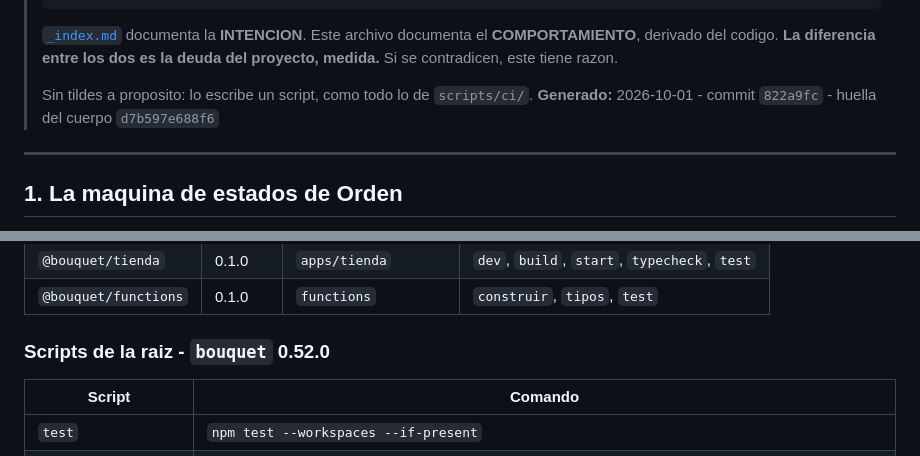
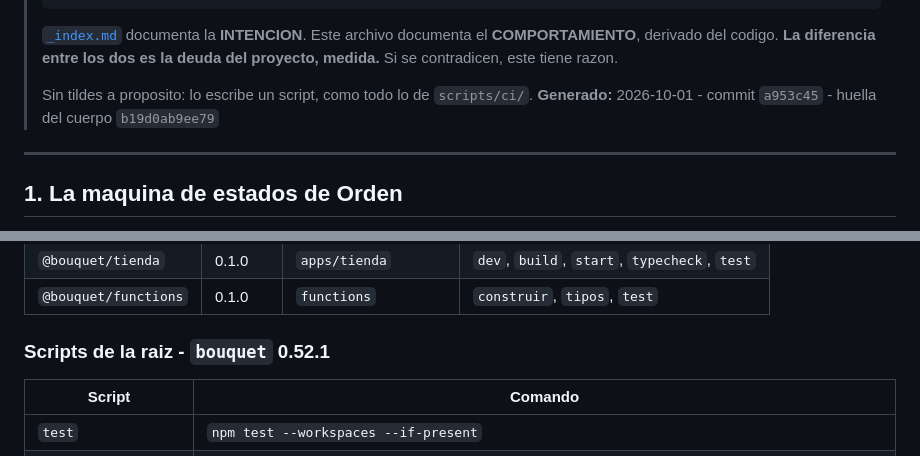
Before and after one commit to aguschazaaa-sudo/bouquet, a Markdown page: docs/vault/_verdad.md, 2 parts joined by grey strips. GitHub-like rendering.

Commit message:
v0.52.1 - ci: _verdad.md de v0.52.1
Co-Authored-By: Claude Opus 5.5 <noreply@anthropic.com>

```diff
--- a/docs/vault/_verdad.md
+++ b/docs/vault/_verdad.md
@@ -15,7 +15,7 @@
 > deuda del proyecto, medida.** Si se contradicen, este tiene razon.
 >
 > Sin tildes a proposito: lo escribe un script, como todo lo de `scripts/ci/`.
-> **Generado:** 2026-10-01 - commit `822a9fc` - huella del cuerpo `d7b597e688f6`
+> **Generado:** 2026-10-01 - commit `a953c45` - huella del cuerpo `b19d0ab9ee79`
 
 ---
 
@@ -77,7 +77,7 @@ Todos los estados publicos son alcanzables: cada uno lo produce al menos un par.
 | `@bouquet/tienda` | 0.1.0 | `apps/tienda` | `dev`, `build`, `start`, `typecheck`, `test` |
 | `@bouquet/functions` | 0.1.0 | `functions` | `construir`, `tipos`, `test` |
 
-### Scripts de la raiz - `bouquet` 0.52.0
+### Scripts de la raiz - `bouquet` 0.52.1
 
 | Script | Comando |
 |---|---|
```
